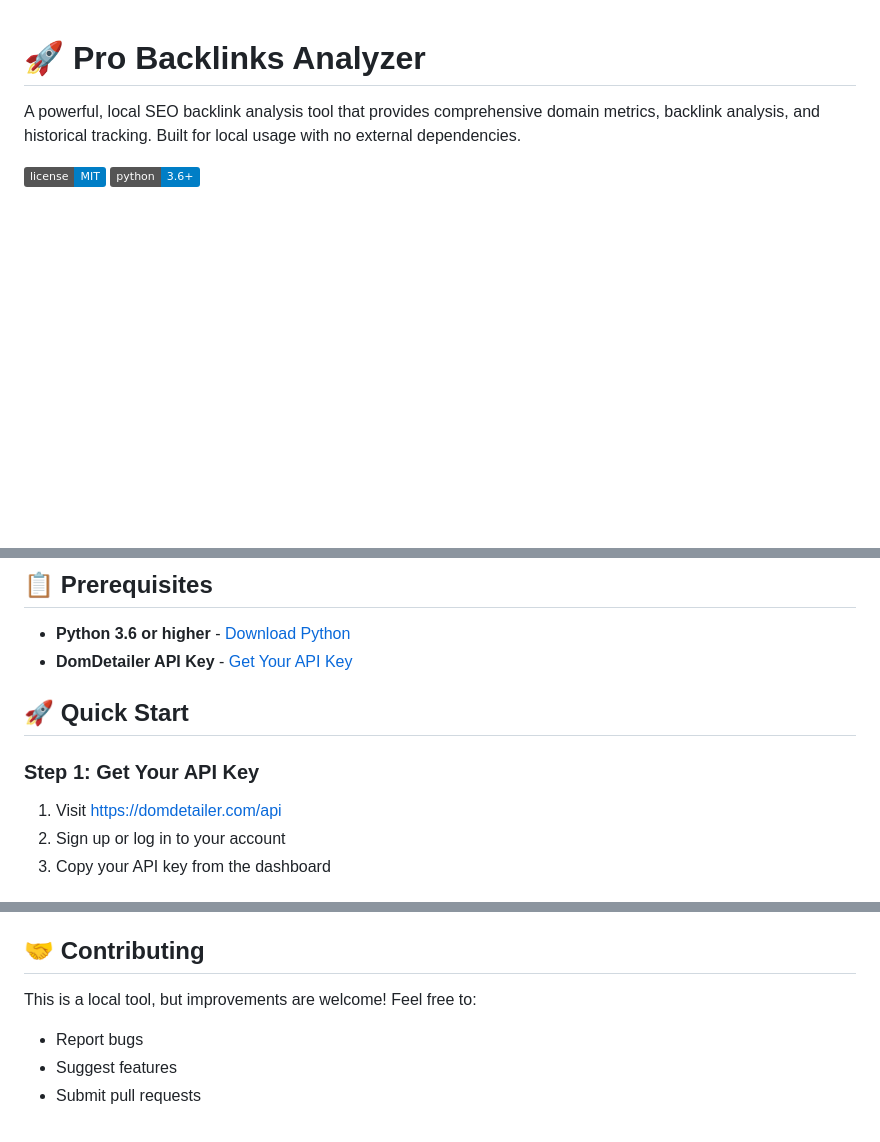
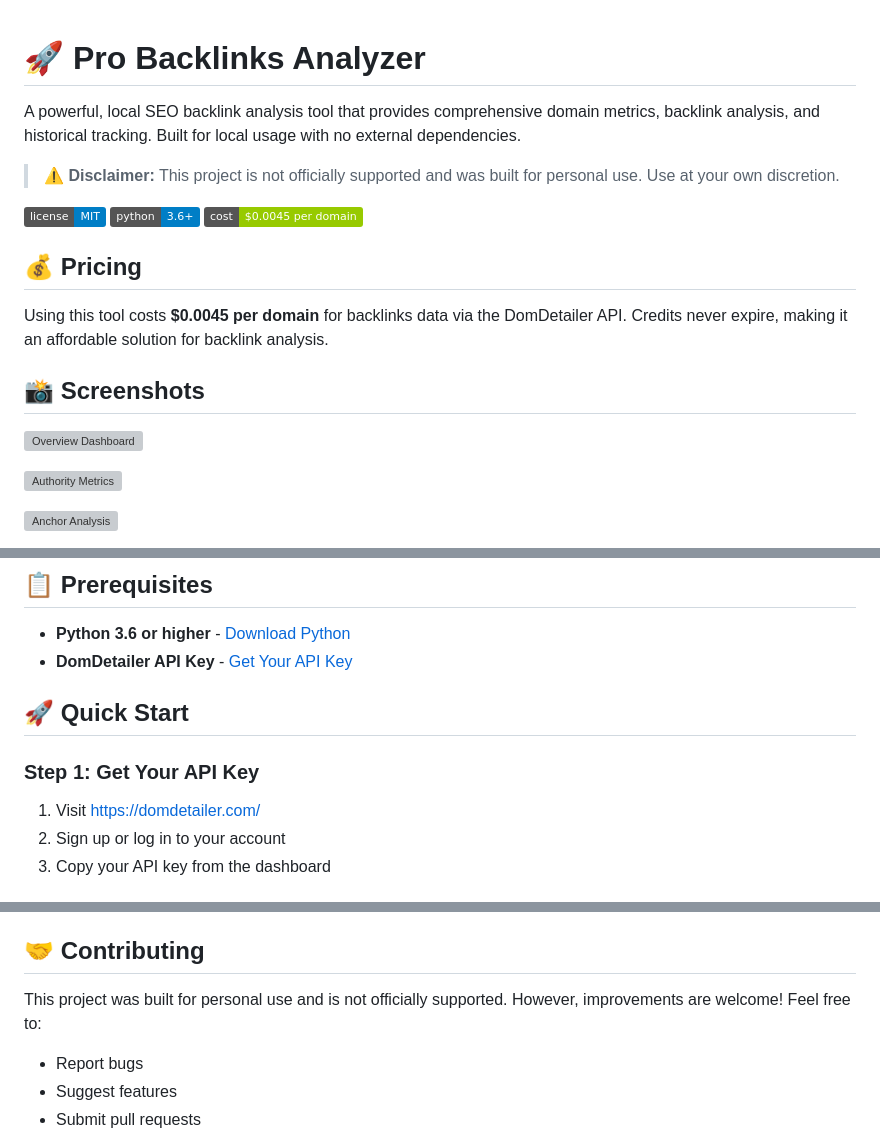
Before and after one commit to cryptosaras/backlink_domain_checker, a Markdown page: README.md, 3 parts joined by grey strips. GitHub-like rendering; badges without logos; blank space fills up the shorter version; grey boxes are pictures that could not be loaded.

Commit message:
Update README: Add screenshots, pricing info (.0045/domain), and project disclaimer

```diff
--- a/README.md
+++ b/README.md
@@ -2,5 +2,21 @@
 
 A powerful, local SEO backlink analysis tool that provides comprehensive domain metrics, backlink analysis, and historical tracking. Built for local usage with no external dependencies.
 
+> **⚠️ Disclaimer:** This project is not officially supported and was built for personal use. Use at your own discretion.
+
 ![License](https://img.shields.io/badge/license-MIT-blue.svg)
 ![Python](https://img.shields.io/badge/python-3.6+-blue.svg)
+![Cost](https://img.shields.io/badge/cost-$0.0045%20per%20domain-green.svg)
+
+## 💰 Pricing
+
+Using this tool costs **$0.0045 per domain** for backlinks data via the DomDetailer API. Credits never expire, making it an affordable solution for backlink analysis.
+
+## 📸 Screenshots
+
+![Overview Dashboard](https://i.imgur.com/1Wq5cmA.png)
+
+![Authority Metrics](https://i.imgur.com/gJjx7UG.png)
+
+![Anchor Analysis](https://i.imgur.com/8h1Gayu.png)
+
@@ -25,7 +46,7 @@ A powerful, local SEO backlink analysis tool that provides comprehensive domain
 
 ### Step 1: Get Your API Key
 
-1. Visit [https://domdetailer.com/api](https://domdetailer.com/api)
+1. Visit [https://domdetailer.com/](https://domdetailer.com/)
 2. Sign up or log in to your account
 3. Copy your API key from the dashboard
 
@@ -168,7 +189,7 @@ The server provides several API endpoints:
 
 ## 🤝 Contributing
 
-This is a local tool, but improvements are welcome! Feel free to:
+This project was built for personal use and is not officially supported. However, improvements are welcome! Feel free to:
 - Report bugs
 - Suggest features
 - Submit pull requests
```
Also changed, not shown: other parts of README.md (+6 -2 lines).
